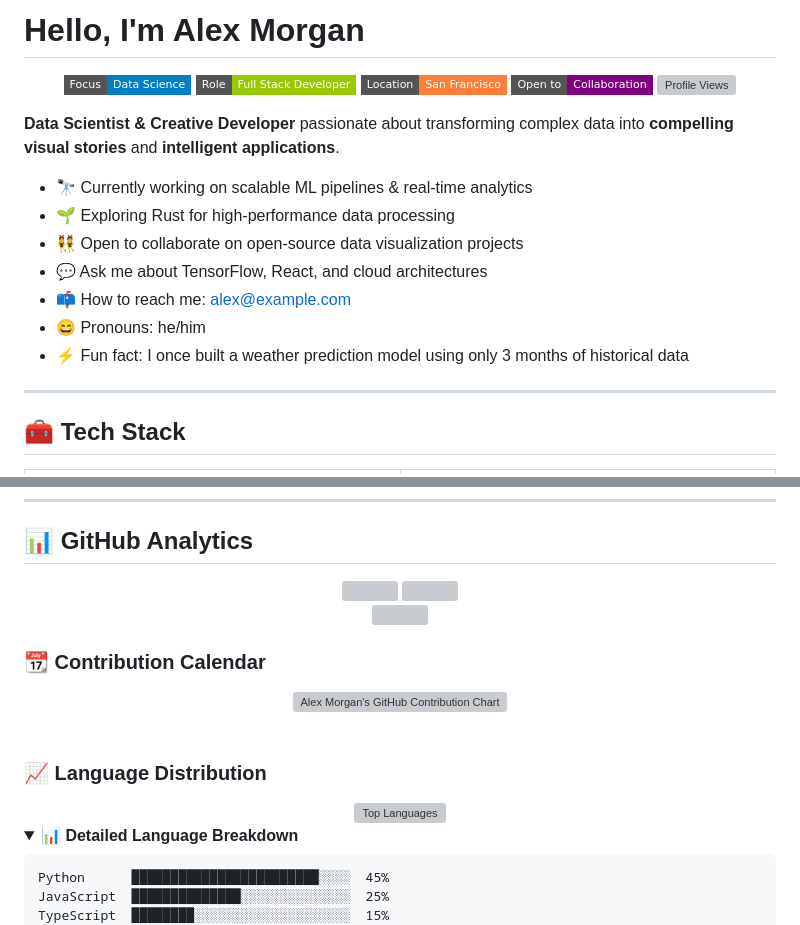
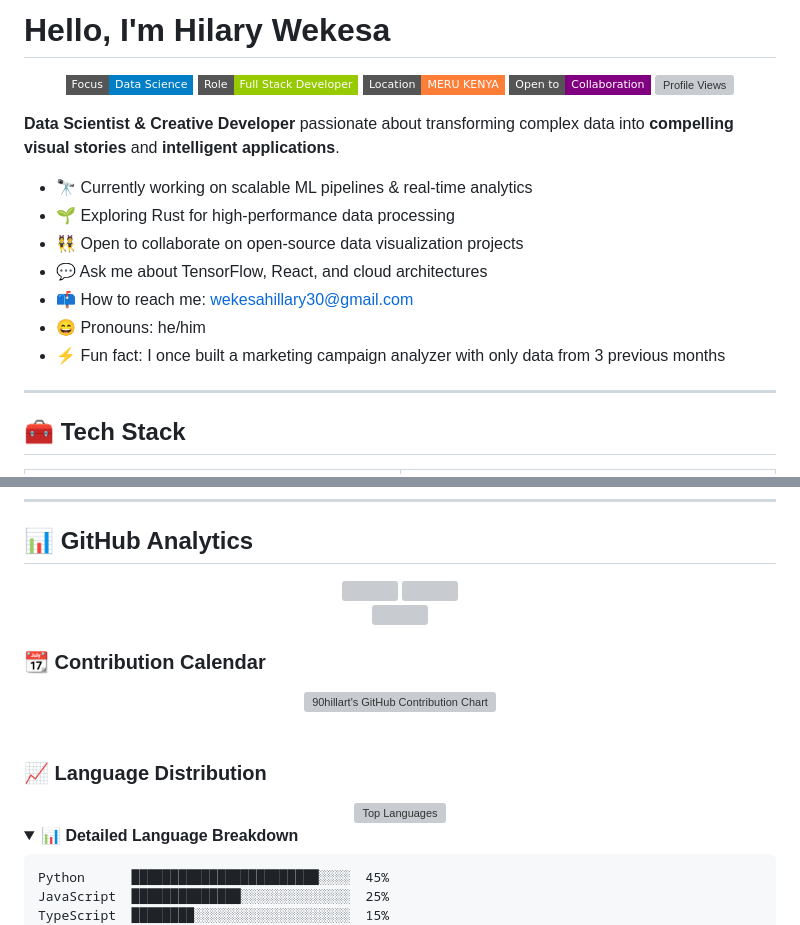
Before and after one commit to 90hillart/90hillart, a Markdown page: README.md, 2 parts joined by grey strips. GitHub-like rendering; folded sections open; badges without logos; grey boxes are pictures that could not be loaded.

```diff
--- a/README.md
+++ b/README.md
@@ -1,9 +1,9 @@
-# Hello, I'm Alex Morgan
+# Hello, I'm Hilary Wekesa
 
 <p align="center">
   <img src="https://img.shields.io/badge/Focus-Data%20Science-blue?style=flat-square&logo=python&logoColor=white" alt="Data Science">
   <img src="https://img.shields.io/badge/Role-Full%20Stack%20Developer-green?style=flat-square&logo=javascript&logoColor=white" alt="Full Stack">
-  <img src="https://img.shields.io/badge/Location-San%20Francisco-orange?style=flat-square&logo=google-maps&logoColor=white" alt="Location">
+  <img src="https://img.shields.io/badge/Location-MERU%20KENYA-orange?style=flat-square&logo=google-maps&logoColor=white" alt="Location">
   <img src="https://img.shields.io/badge/Open%20to-Collaboration-purple?style=flat-square&logo=handshake&logoColor=white" alt="Open to Work">
   <img src="https://komarev.com/ghpvc/?username=alex-morgan&color=blueviolet&style=flat-square" alt="Profile Views">
 </p>
@@ -14,9 +14,9 @@
 - 🌱 Exploring Rust for high-performance data processing
 - 👯 Open to collaborate on open-source data visualization projects
 - 💬 Ask me about TensorFlow, React, and cloud architectures
-- 📫 How to reach me: [alex@example.com](mailto:alex@example.com)
+- 📫 How to reach me: [wekesahillary30@gmail.com](mailto:wekesahillary30@gmail.com)
 - 😄 Pronouns: he/him
-- ⚡ Fun fact: I once built a weather prediction model using only 3 months of historical data
+- ⚡ Fun fact: I once built a marketing campaign analyzer with only data from 3 previous months
 
 ---
 
@@ -90,7 +90,7 @@
 ### 📆 Contribution Calendar
 
 <div align="center">
-  <img src="https://ghchart.rshah.org/alex-morgan" alt="Alex Morgan's GitHub Contribution Chart" />
+  <img src="https://ghchart.rshah.org/90hillart" alt="90hillart's GitHub Contribution Chart" />
 </div>
 
 <br />
```
Also changed, not shown: other parts of README.md (+10 -10 lines).
